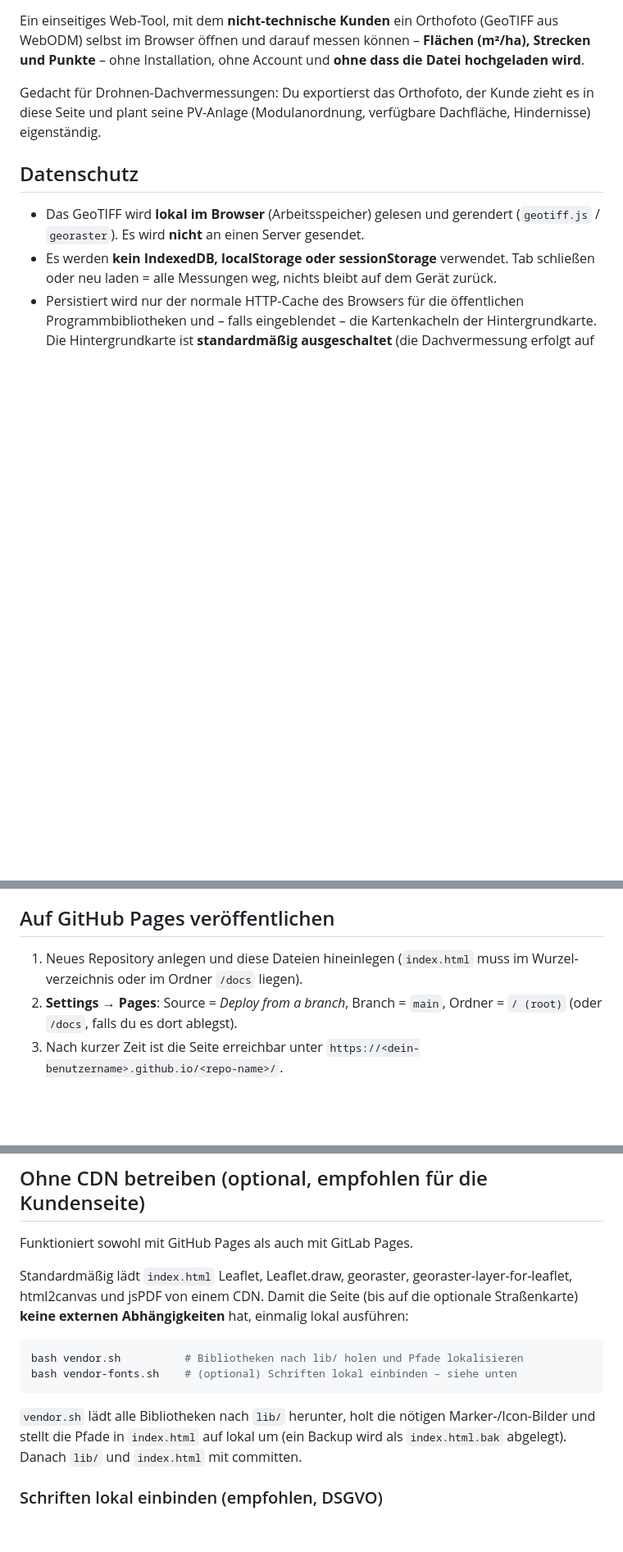
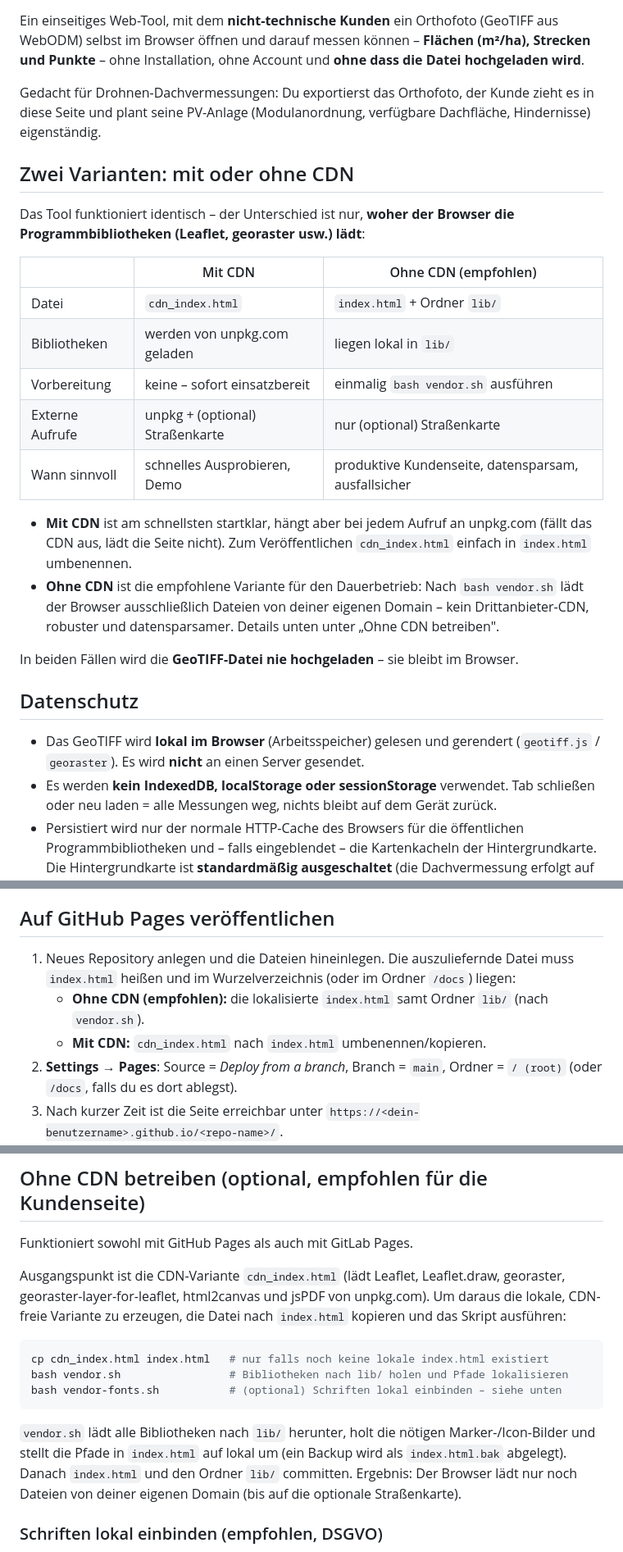
Before and after one commit to it4k4i/Dachvermessung, a Markdown page: README.md, 3 parts joined by grey strips. Shown at 82% size. GitHub-like rendering; blank space fills up the shorter version.

Commit message:
doc: update ReadMe

````diff
--- a/README.md
+++ b/README.md
@@ -7,6 +7,28 @@ und Punkte** – ohne Installation, ohne Account und **ohne dass die Datei hochg
 Gedacht für Drohnen-Dachvermessungen: Du exportierst das Orthofoto, der Kunde zieht es in
 diese Seite und plant seine PV-Anlage (Modulanordnung, verfügbare Dachfläche, Hindernisse)
 eigenständig.
+
+## Zwei Varianten: mit oder ohne CDN
+
+Das Tool funktioniert identisch – der Unterschied ist nur, **woher der Browser die
+Programmbibliotheken (Leaflet, georaster usw.) lädt**:
+
+| | Mit CDN | Ohne CDN (empfohlen) |
+|---|---|---|
+| Datei | `cdn_index.html` | `index.html` + Ordner `lib/` |
+| Bibliotheken | werden von unpkg.com geladen | liegen lokal in `lib/` |
+| Vorbereitung | keine – sofort einsatzbereit | einmalig `bash vendor.sh` ausführen |
+| Externe Aufrufe | unpkg + (optional) Straßenkarte | nur (optional) Straßenkarte |
+| Wann sinnvoll | schnelles Ausprobieren, Demo | produktive Kundenseite, datensparsam, ausfallsicher |
+
+- **Mit CDN** ist am schnellsten startklar, hängt aber bei jedem Aufruf an unpkg.com (fällt das
+  CDN aus, lädt die Seite nicht). Zum Veröffentlichen `cdn_index.html` einfach in `index.html`
+  umbenennen.
+- **Ohne CDN** ist die empfohlene Variante für den Dauerbetrieb: Nach `bash vendor.sh` lädt der
+  Browser ausschließlich Dateien von deiner eigenen Domain – kein Drittanbieter-CDN, robuster
+  und datensparsamer. Details unten unter „Ohne CDN betreiben".
+
+In beiden Fällen wird die **GeoTIFF-Datei nie hochgeladen** – sie bleibt im Browser.
 
 ## Datenschutz
 
@@ -24,8 +46,10 @@ eigenständig.
 
 ## Auf GitHub Pages veröffentlichen
 
-1. Neues Repository anlegen und diese Dateien hineinlegen (`index.html` muss im Wurzel-
-   verzeichnis oder im Ordner `/docs` liegen).
+1. Neues Repository anlegen und die Dateien hineinlegen. Die auszuliefernde Datei muss
+   `index.html` heißen und im Wurzelverzeichnis (oder im Ordner `/docs`) liegen:
+   - **Ohne CDN (empfohlen):** die lokalisierte `index.html` samt Ordner `lib/` (nach `vendor.sh`).
+   - **Mit CDN:** `cdn_index.html` nach `index.html` umbenennen/kopieren.
 2. **Settings → Pages**: Source = *Deploy from a branch*, Branch = `main`, Ordner = `/ (root)`
    (oder `/docs`, falls du es dort ablegst).
 3. Nach kurzer Zeit ist die Seite erreichbar unter
@@ -127,18 +151,20 @@ gdal_translate odm_orthophoto.tif ortho_cog.tif -of COG -co COMPRESS=DEFLATE
 
 Funktioniert sowohl mit GitHub Pages als auch mit GitLab Pages.
 
-Standardmäßig lädt `index.html` Leaflet, Leaflet.draw, georaster, georaster-layer-for-leaflet,
-html2canvas und jsPDF von einem CDN. Damit die Seite (bis auf die optionale Straßenkarte)
-**keine externen Abhängigkeiten** hat, einmalig lokal ausführen:
+Ausgangspunkt ist die CDN-Variante `cdn_index.html` (lädt Leaflet, Leaflet.draw, georaster,
+georaster-layer-for-leaflet, html2canvas und jsPDF von unpkg.com). Um daraus die lokale,
+CDN-freie Variante zu erzeugen, die Datei nach `index.html` kopieren und das Skript ausführen:
 
 ```bash
-bash vendor.sh          # Bibliotheken nach lib/ holen und Pfade lokalisieren
-bash vendor-fonts.sh    # (optional) Schriften lokal einbinden – siehe unten
+cp cdn_index.html index.html   # nur falls noch keine lokale index.html existiert
+bash vendor.sh                 # Bibliotheken nach lib/ holen und Pfade lokalisieren
+bash vendor-fonts.sh           # (optional) Schriften lokal einbinden – siehe unten
 ```
 
 `vendor.sh` lädt alle Bibliotheken nach `lib/` herunter, holt die nötigen Marker-/Icon-Bilder
 und stellt die Pfade in `index.html` auf lokal um (ein Backup wird als `index.html.bak`
-abgelegt). Danach `lib/` und `index.html` mit committen.
+abgelegt). Danach `index.html` und den Ordner `lib/` committen. Ergebnis: Der Browser lädt
+nur noch Dateien von deiner eigenen Domain (bis auf die optionale Straßenkarte).
 
 ### Schriften lokal einbinden (empfohlen, DSGVO)
 
````
